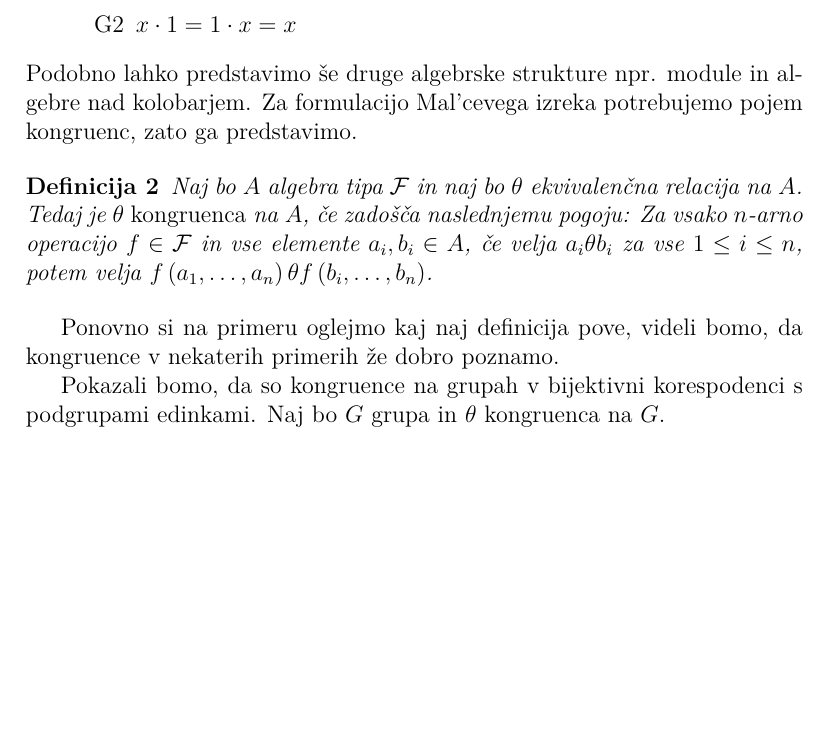
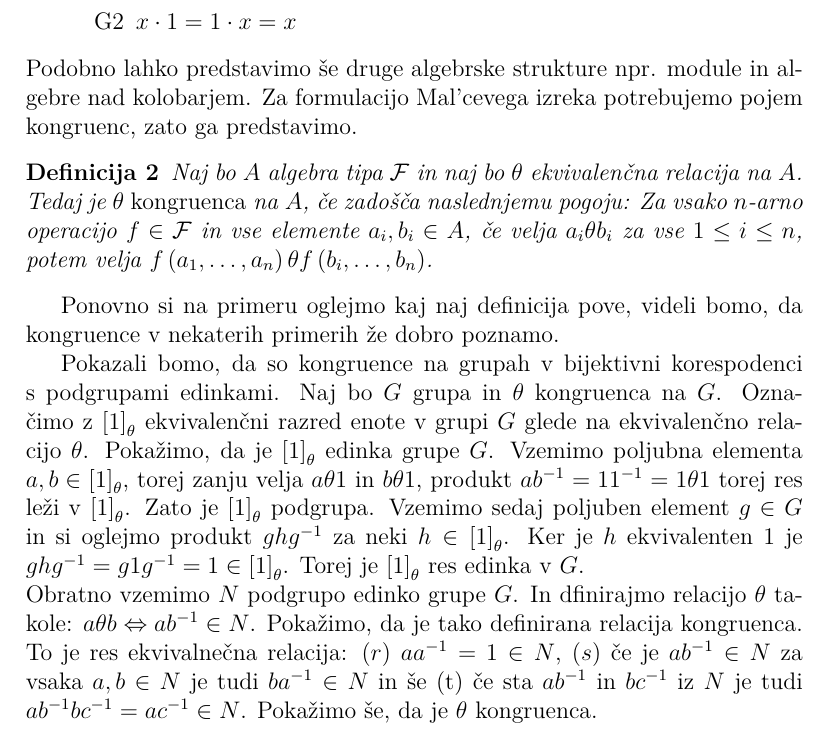
Before and after one commit to AndrazKukovicic/Diplomska-naloga, a LaTeX document (Povzetek/Povzetek.tex): part of page 4 of 4, cut so that both start at the same text, the shorter picture padded with empty space. The pictures show the PDF file Povzetek/Povzetek.pdf that the author committed with the source.

Commit message:
Primer kongruence

```diff
--- a/Povzetek/Povzetek.tex
+++ b/Povzetek/Povzetek.tex
@@ -167,7 +167,19 @@ Ponovno si na primeru oglejmo kaj naj definicija pove, videli bomo, da kongruenc
 
 \begin{primer}
  Pokazali bomo, da so kongruence na grupah v bijektivni korespodenci s podgrupami edinkami.
- Naj bo $G$ grupa in $\theta$ kongruenca na $G$.
+ Naj bo $G$ grupa in $\theta$ kongruenca na $G$. Označimo z $\left[1\right]_{\theta}$ ekvivalenčni razred enote v grupi
+ $G$ glede na ekvivalenčno relacijo $\theta$. Pokažimo, da je $\left[1\right]_{\theta}$ edinka grupe $G$. Vzemimo
+ poljubna elementa $a, b \in \left[1\right]_{\theta}$, torej zanju velja $a \theta 1$ in $b \theta 1$, produkt
+ $a b^{-1} = 1 1^{-1} = 1 \theta 1$ torej res leži v $\left[1\right]_{\theta}$. Zato je $\left[1\right]_{\theta}$
+ podgrupa. Vzemimo sedaj poljuben element $g \in G$ in si oglejmo produkt $g h g^{-1}$ za neki $h \in
+ \left[1\right]_{\theta}$. Ker je $h$ ekvivalenten $1$ je $g h g^{-1} = g 1 g^{-1} = 1 \in \left[1\right]_{\theta}$.
+ Torej je $\left[1\right]_{\theta}$ res edinka v $G$.\\
+ Obratno vzemimo $N$ podgrupo edinko grupe $G$. In dfinirajmo relacijo $\theta$ takole: $a \theta b \Leftrightarrow
+ a b^{-1} \in N$. Pokažimo, da je tako definirana relacija kongruenca. To je res ekvivalnečna relacija: $(r)$ $aa^{-1}=
+ 1 \in N$, $(s)$ če je $ab^{-1} \in N$ za vsaka $a, b \in N$ je tudi $ba^{-1} \in N$ in še (t) če sta $ab^{-1}$ in
+ $bc^{-1}$ iz $N$ je tudi $ab^{-1} b c^{-1}= a c^{-1} \in N$. Pokažimo še, da je $\theta$ kongruenca.
+
+
 \end{primer}
 
 
```
Also changed, not shown: Povzetek/Povzetek.pdf, 3 other files.
